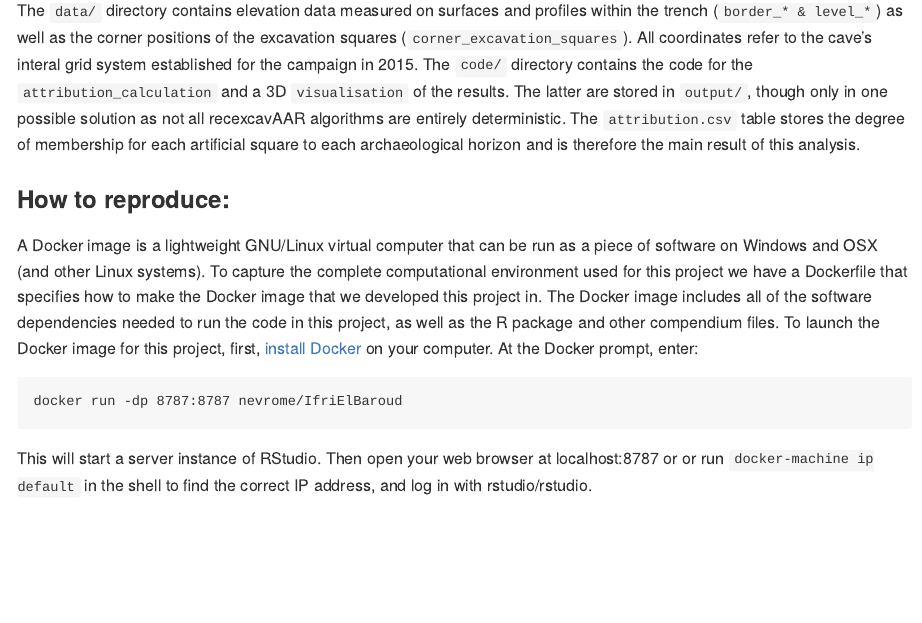
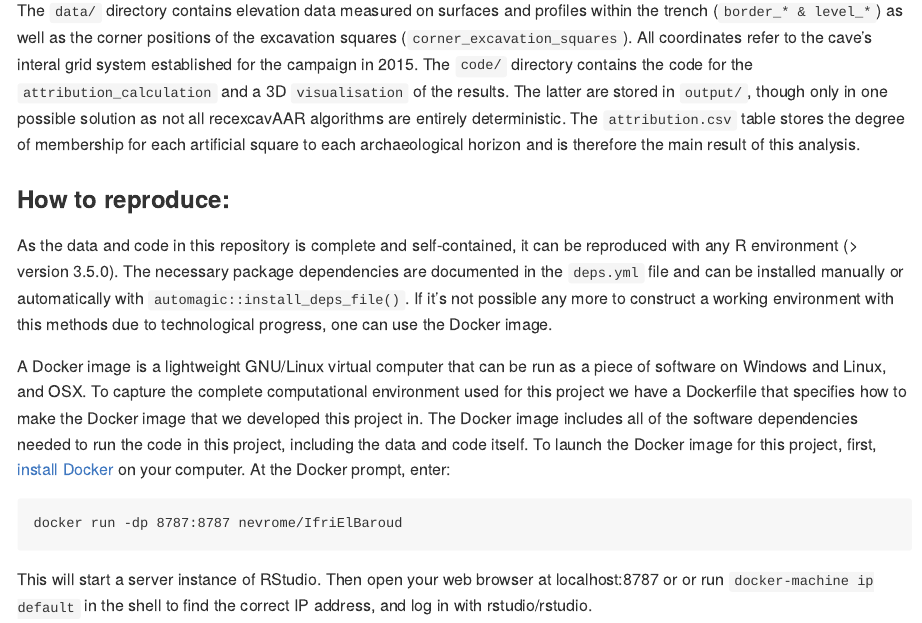
Before and after one commit to nevrome/IfriElBaroud, an R Markdown document (README.Rmd): the page in a window 1100 px wide, from 980 px down. The pictures show the output file README.md that the author committed with the source, drawn offline in the style of GitHub; badge pictures from the web are left out.

Commit message:
began to work on reproduction instructions

```diff
--- a/README.Rmd
+++ b/README.Rmd
@@ -1,7 +1,7 @@
 ---
 output:
   md_document:
-    variant: markdown_github
+    variant: gfm
 ---
 
 <!-- README.md is generated from README.Rmd. Please edit that file -->
@@ -42,7 +42,9 @@ The `data/` directory contains elevation data measured on surfaces and profiles
 
 ### How to reproduce:
 
-A Docker image is a lightweight GNU/Linux virtual computer that can be run as a piece of software on Windows and OSX (and other Linux systems). To capture the complete computational environment used for this project we have a Dockerfile that specifies how to make the Docker image that we developed this project in. The Docker image includes all of the software dependencies needed to run the code in this project, as well as the R package and other compendium files. To launch the Docker image for this project, first, [install Docker](https://docs.docker.com/installation/) on your computer. At the Docker prompt, enter:
+As the data and code in this repository is complete and self-contained, it can be reproduced with any R environment (> version 3.5.0). The necessary package dependencies are documented in the `deps.yml` file and can be installed manually or automatically with `automagic::install_deps_file()`. If it's not possible any more to construct a working environment with this methods due to technological progress, one can use the Docker image.
+
+A Docker image is a lightweight GNU/Linux virtual computer that can be run as a piece of software on Windows and Linux, and OSX. To capture the complete computational environment used for this project we have a Dockerfile that specifies how to make the Docker image that we developed this project in. The Docker image includes all of the software dependencies needed to run the code in this project, including the data and code itself. To launch the Docker image for this project, first, [install Docker](https://docs.docker.com/installation/) on your computer. At the Docker prompt, enter:
 
     docker run -dp 8787:8787 nevrome/IfriElBaroud
 
```
Also changed, not shown: README.md.
